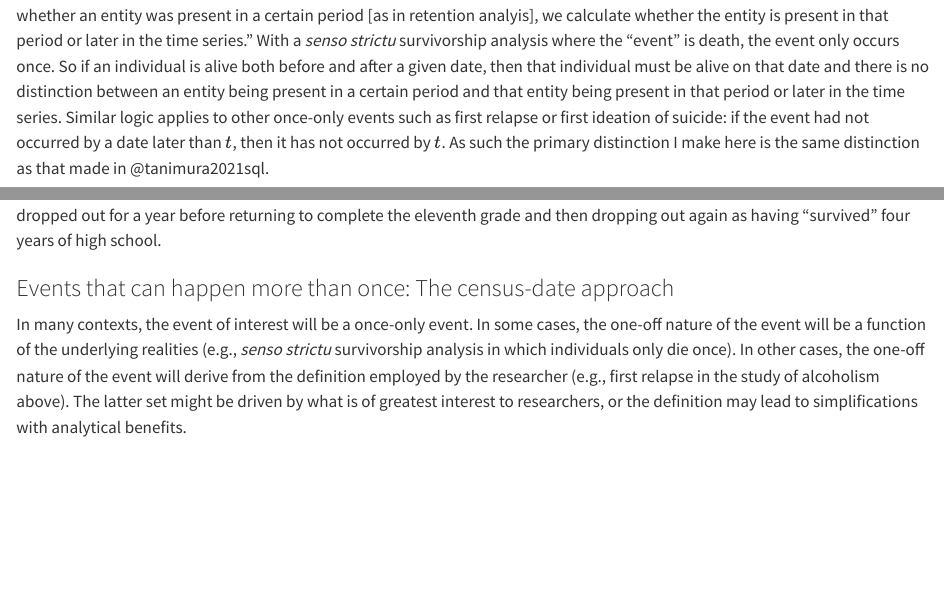
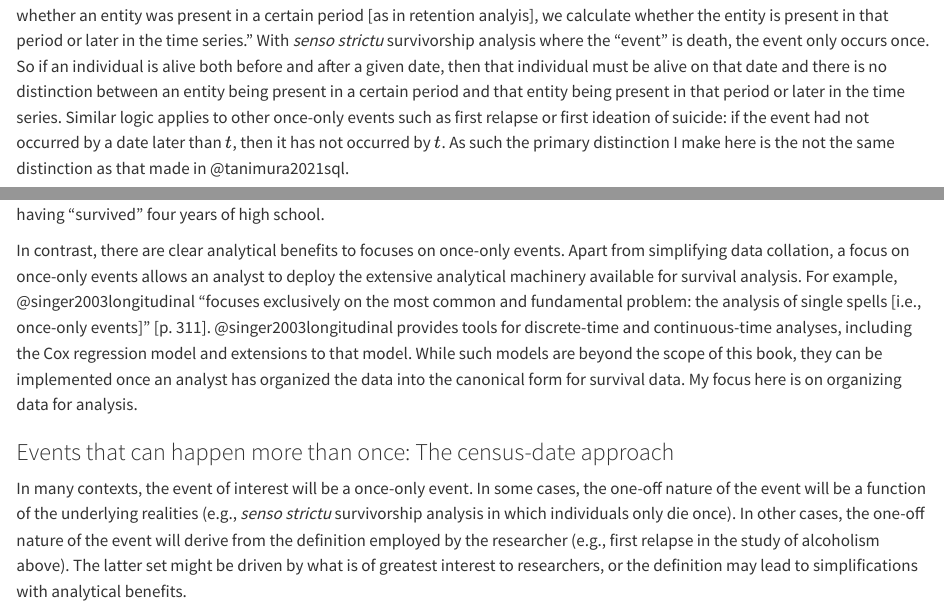
Before and after one commit to iangow/cohorts, a Quarto document (intermezzo.qmd): the page in a window 1100 px wide, from 2980 px down, and a second part further down, joined at a grey line. Rendered offline with R 4.5, knitr and Pandoc in place of Quarto, with nearby package versions; some code elsewhere in the file could not run offline.

Commit message:
Edits to `intermezzo.qmd`.

```diff
--- a/intermezzo.qmd
+++ b/intermezzo.qmd
@@ -146,10 +146,10 @@ Most queries involving cohorts in @sec-original do not use a survivorship approa
 The queries using a survivorship approach are given in @sec-survivorship.
 
 Interestingly, @tanimura2021sql [p. 124] suggests that what distinguishes survivorship analysis is that "instead of calculating whether an entity was present in a certain period [as in retention analyis], we calculate whether the entity is present in that period or later in the time series."
-With a *senso strictu* survivorship analysis where the "event" is death, the event only occurs once.
+With *senso strictu* survivorship analysis where the "event" is death, the event only occurs once.
 So if an individual is alive both before and after a given date, then that individual must be alive on that date and there is no distinction between an entity being present in a certain period and that entity being present in that period or later in the time series.
 Similar logic applies to other once-only events such as first relapse or first ideation of suicide: if the event had not occurred by a date later than $t$, then it has not occurred by $t$.
-As such the primary distinction I make here is the same distinction as that made in @tanimura2021sql.
+As such the primary distinction I make here is the not the same distinction as that made in @tanimura2021sql.
 
 Before moving on to discuss the census-date approach, I spend some time considering the approaches used in @sec-survivorship.
 The first query [@tanimura2021sql, p. 154--155] effectively organizes the data into the canonical form for survival data with `first_century` as the cohort, except that the exit date is measured as `term_start` for each legislator's last term.^[The choice of `term_start` rather than `term_end` is an odd one that is justified by the notion that "we don't need to know the specific dates of each term" because of a focus on "the share of legislators who survived in office for a decade or more after their first term started" [@tanimura2021sql, p. 154].
@@ -163,3 +164,9 @@ It would not seem correct to treat a student who completed grades 9 and 10, then
+In contrast, there are clear analytical benefits to focuses on once-only events.
+Apart from simplifying data collation, a focus on once-only events allows an analyst to deploy the extensive analytical machinery available for survival analysis.
+For example, @singer2003longitudinal "focuses exclusively on the most common and fundamental problem: the analysis of single spells [i.e., once-only events]" [p. 311].
+@singer2003longitudinal provides tools for discrete-time and continuous-time analyses, including the Cox regression model and extensions to that model.
+While such models are beyond the scope of this book, they can be implemented once an analyst has organized the data into the canonical form for survival data.
+My focus here is on organizing data for analysis.
 
 ### Events that can happen more than once: The census-date approach {#sec-census-date}
 
```
Also changed, not shown: intermezzo.qmd (3 more changed lines).
